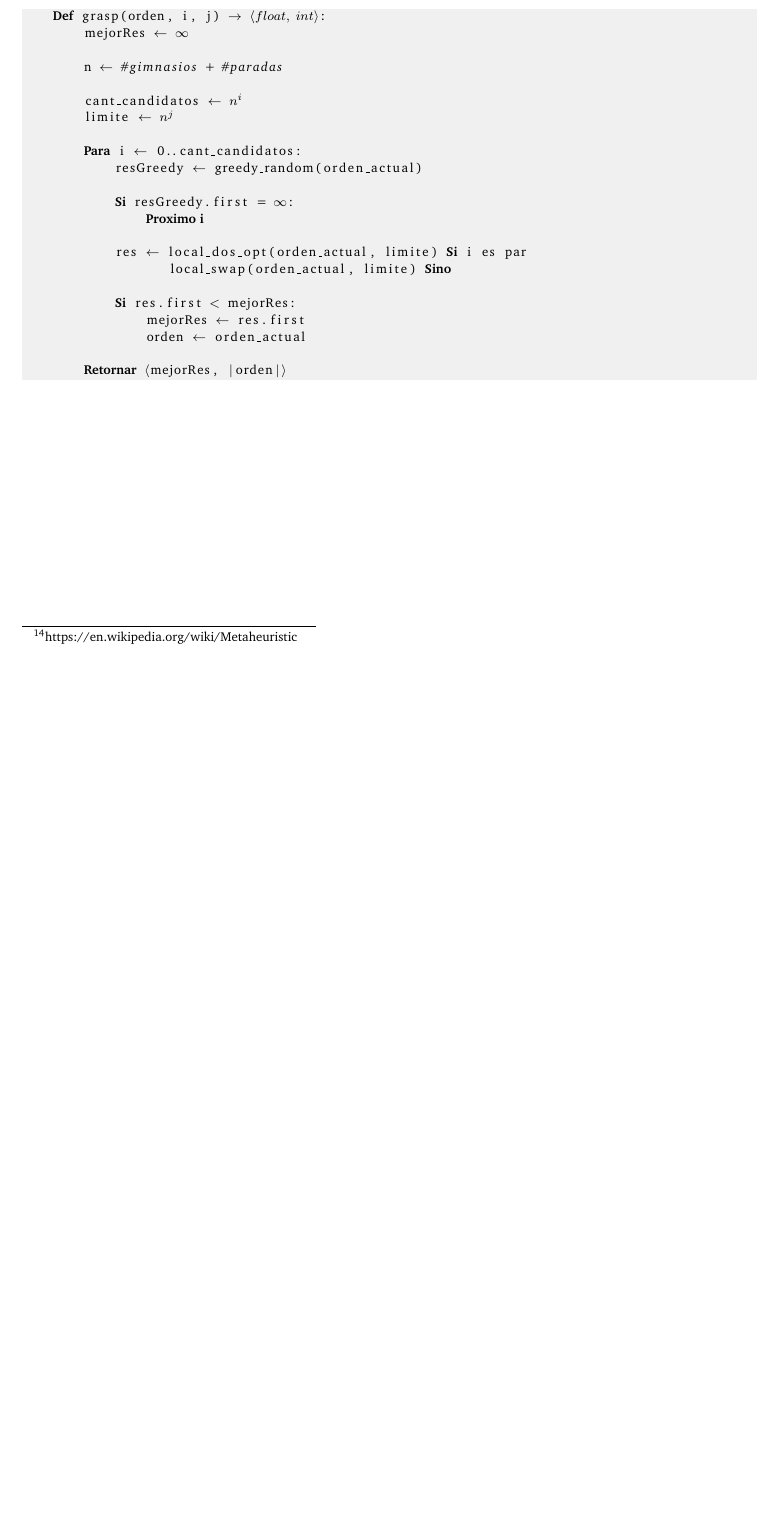
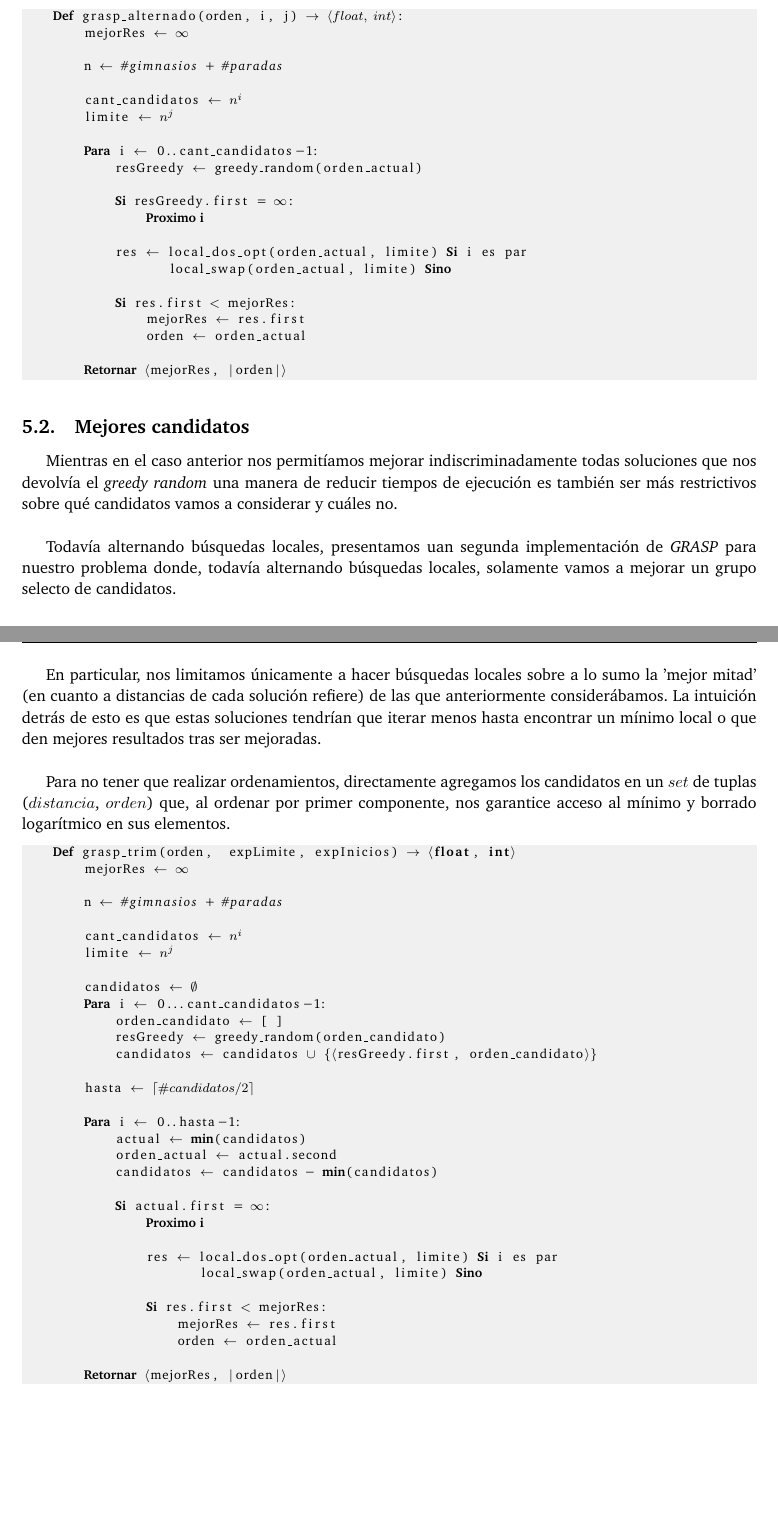
Before and after one commit to ABorgna/algo3, a LaTeX document (tp3/doc/informe.tex, which reads tp3/doc/secciones/grasp.tex): part of page 21 of 30 before the commit and two parts of pages 21 and 22 of 31 after it, the two joined at a grey line, cut so that both start at the same text, the shorter picture padded with empty space. Compiled offline with pdfLaTeX.

Commit message:
Grasp.tex

```diff
--- a/tp3/doc/secciones/grasp.tex
+++ b/tp3/doc/secciones/grasp.tex
@@ -23,7 +23,7 @@ Además, para obtener mayor diversidad de características entre los candidatos,
         cant_candidatos $\gets$ $n^{i}$
         limite $\gets$ $n^{j}$
 
-        $\textbf{Para}$ i $\gets$ 0..cant_candidatos:
+        $\textbf{Para}$ i $\gets$ 0..cant_candidatos-1:
             resGreedy $\gets$ greedy_random(orden_actual)
 
             $\textbf{Si}$ resGreedy.first = $\infty$:
@@ -38,3 +38,50 @@ Además, para obtener mayor diversidad de características entre los candidatos,
 
         $\textbf{Retornar}$ $\langle$mejorRes, |orden|$\rangle$
 \end{lstlisting}
+
+\subsection{Mejores candidatos}
+Mientras en el caso anterior nos permitíamos mejorar indiscriminadamente todas soluciones que nos devolvía el \emph{greedy random} una manera de reducir tiempos de ejecución es también ser más restrictivos sobre qué candidatos vamos a considerar y cuáles no.
+\\
+
+Todavía alternando búsquedas locales, presentamos uan segunda implementación de \emph{GRASP} para nuestro problema donde, todavía alternando búsquedas locales, solamente vamos a mejorar un grupo selecto de candidatos.
+\\
+
+En particular, nos limitamos únicamente a hacer búsquedas locales sobre a lo sumo la 'mejor mitad' (en cuanto a distancias de cada solución refiere) de las que anteriormente considerábamos. La intuición detrás de esto es que estas soluciones tendrían que iterar menos hasta encontrar un mínimo local o que den mejores resultados tras ser mejoradas.
+\\
+
+Para no tener que realizar ordenamientos, directamente agregamos los candidatos en un $set$ de tuplas ($distancia$, $orden$) que, al ordenar por primer componente, nos garantice acceso al mínimo y borrado logarítmico en sus elementos.
+
+\begin{lstlisting}
+    $\textbf{Def}$ grasp_trim(orden,  expLimite, expInicios) $\rightarrow$ $\langle$float, int$\rangle$
+        mejorRes $\gets$ $\infty$
+
+        n $\gets$ #gimnasios + #paradas
+
+        cant_candidatos $\gets$ $n^{i}$
+        limite $\gets$ $n^{j}$
+
+        candidatos $\gets$ $\emptyset$
+        $\textbf{Para}$ i $\gets$ 0...cant_candidatos-1:
+            orden_candidato $\gets$ [ ]
+            resGreedy $\gets$ greedy_random(orden_candidato)
+            candidatos $\gets$ candidatos $\cup$ {$\langle$resGreedy.first, orden_candidato$\rangle$}
+
+        hasta $\gets$ $\lceil \#candidatos / 2 \rceil$
+
+        $\textbf{Para}$ i $\gets$ 0..hasta-1:
+            actual $\gets$ min(candidatos)
+            orden_actual $\gets$ actual.second
+            candidatos $\gets$ candidatos - min(candidatos)
+
+            $\textbf{Si}$ actual.first = $\infty$:
+                $\textbf{Proximo i}$
+
+                res $\gets$ local_dos_opt(orden_actual, limite) $\textbf{Si}$ i es par
+                       local_swap(orden_actual, limite) $\textbf{Sino}$
+
+                $\textbf{Si}$ res.first < mejorRes:
+                    mejorRes $\gets$ res.first
+                    orden $\gets$ orden_actual
+
+        $\textbf{Retornar}$ $\langle$mejorRes, |orden|$\rangle$
+\end{lstlisting}
```
Also changed, not shown: tp3/doc/secciones/grasp.tex (2 more changed lines), 1 other file.
